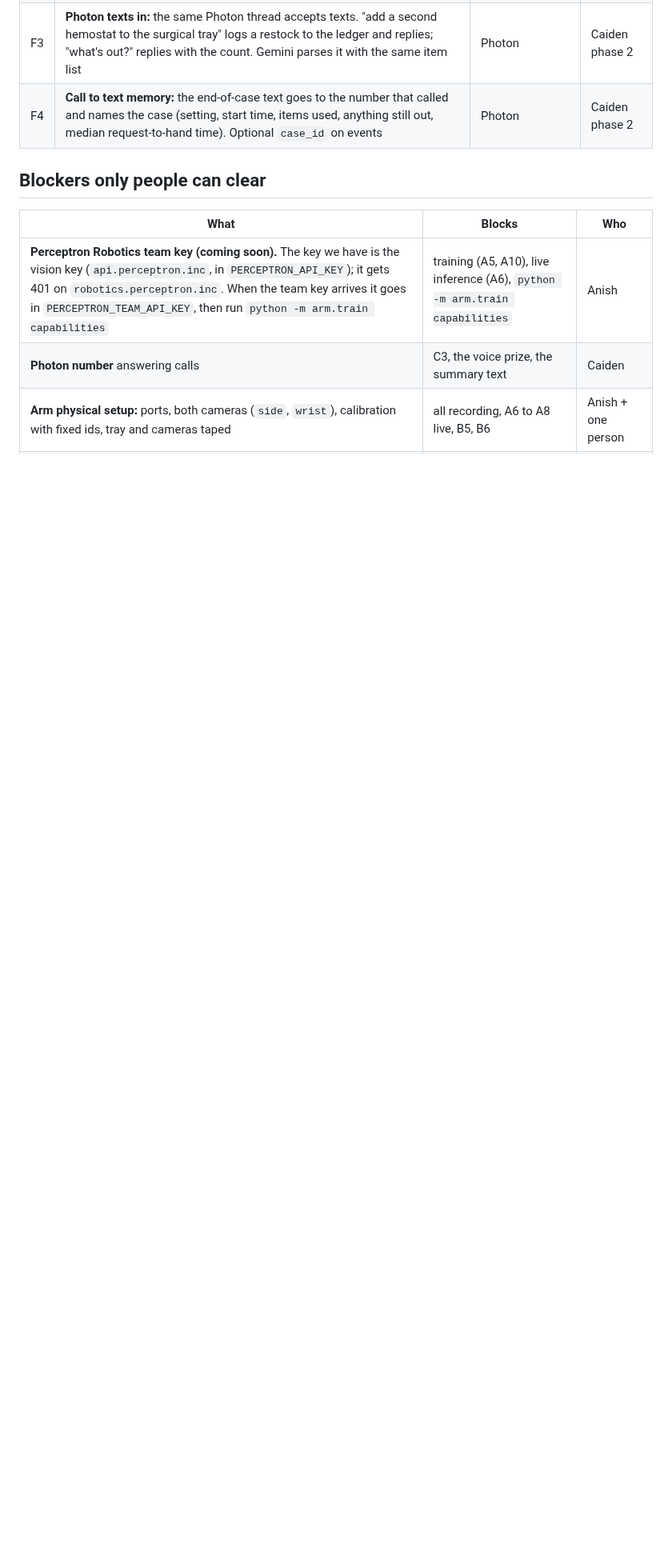
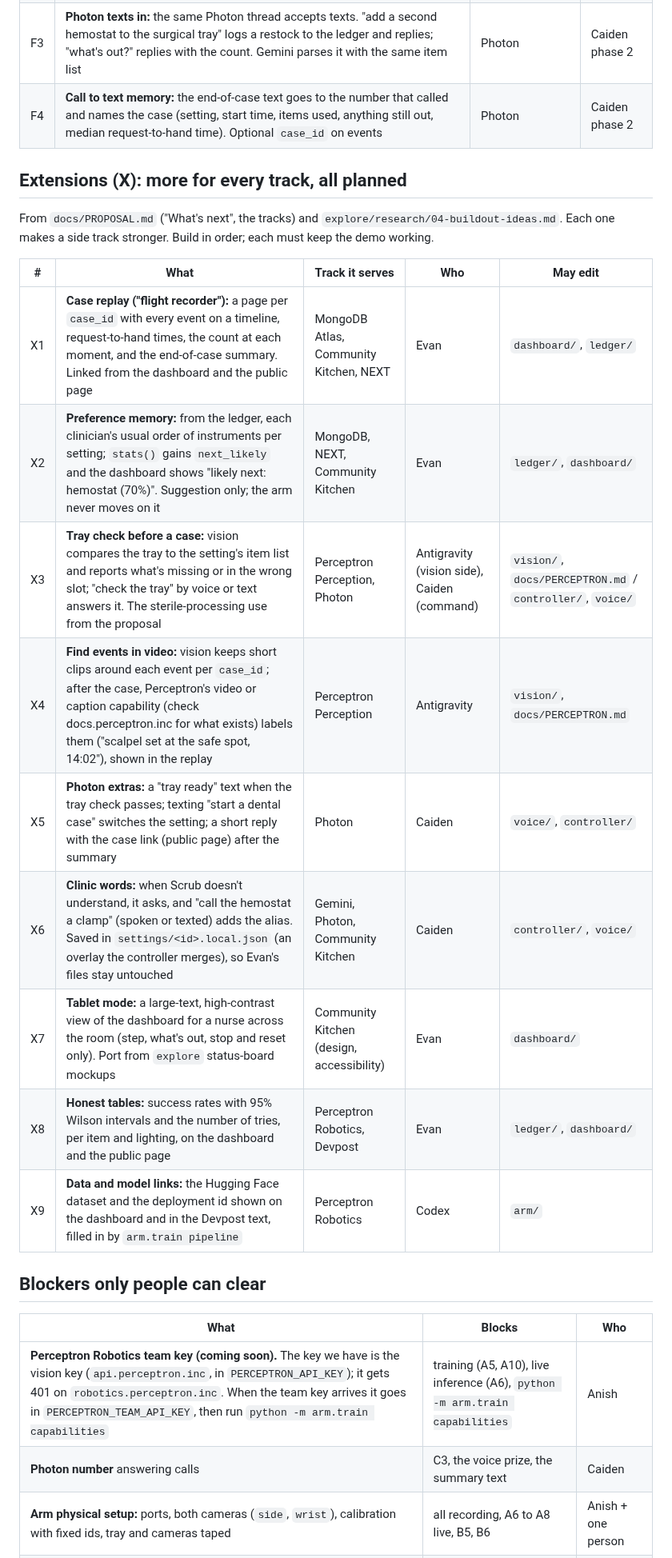
Before and after one commit to anish-agr/scrub, a Markdown page: docs/LEFT.md, the part around the change. Shown at 80% size. Drawn GitHub-style; blank space fills up the shorter version.

Commit message:
LEFT: extensions X1-X9 with owners and scopes
Co-Authored-By: Claude Opus 5.5 <noreply@anthropic.com>

```diff
--- a/docs/LEFT.md
+++ b/docs/LEFT.md
@@ -36,6 +36,22 @@ From `docs/PROPOSAL.md` (tracks section) and the demo. All of these are in the p
 | F2 | **Count from the camera:** "count" reconciles the controller's `out` list with the latest TrayState (empty slots plus the return spot) and says if they disagree. `GET /state` gains an optional `out_camera` field | Perceptron Perception | Caiden phase 2 |
 | F3 | **Photon texts in:** the same Photon thread accepts texts. "add a second hemostat to the surgical tray" logs a restock to the ledger and replies; "what's out?" replies with the count. Gemini parses it with the same item list | Photon | Caiden phase 2 |
 | F4 | **Call to text memory:** the end-of-case text goes to the number that called and names the case (setting, start time, items used, anything still out, median request-to-hand time). Optional `case_id` on events | Photon | Caiden phase 2 |
+
+## Extensions (X): more for every track, all planned
+
+From `docs/PROPOSAL.md` ("What's next", the tracks) and `explore/research/04-buildout-ideas.md`. Each one makes a side track stronger. Build in order; each must keep the demo working.
+
+| # | What | Track it serves | Who | May edit |
+| --- | --- | --- | --- | --- |
+| X1 | **Case replay ("flight recorder"):** a page per `case_id` with every event on a timeline, request-to-hand times, the count at each moment, and the end-of-case summary. Linked from the dashboard and the public page | MongoDB Atlas, Community Kitchen, NEXT | Evan | `dashboard/`, `ledger/` |
+| X2 | **Preference memory:** from the ledger, each clinician's usual order of instruments per setting; `stats()` gains `next_likely` and the dashboard shows "likely next: hemostat (70%)". Suggestion only; the arm never moves on it | MongoDB, NEXT, Community Kitchen | Evan | `ledger/`, `dashboard/` |
+| X3 | **Tray check before a case:** vision compares the tray to the setting's item list and reports what's missing or in the wrong slot; "check the tray" by voice or text answers it. The sterile-processing use from the proposal | Perceptron Perception, Photon | Antigravity (vision side), Caiden (command) | `vision/`, `docs/PERCEPTRON.md` / `controller/`, `voice/` |
+| X4 | **Find events in video:** vision keeps short clips around each event per `case_id`; after the case, Perceptron's video or caption capability (check docs.perceptron.inc for what exists) labels them ("scalpel set at the safe spot, 14:02"), shown in the replay | Perceptron Perception | Antigravity | `vision/`, `docs/PERCEPTRON.md` |
+| X5 | **Photon extras:** a "tray ready" text when the tray check passes; texting "start a dental case" switches the setting; a short reply with the case link (public page) after the summary | Photon | Caiden | `voice/`, `controller/` |
+| X6 | **Clinic words:** when Scrub doesn't understand, it asks, and "call the hemostat a clamp" (spoken or texted) adds the alias. Saved in `settings/<id>.local.json` (an overlay the controller merges), so Evan's files stay untouched | Gemini, Photon, Community Kitchen | Caiden | `controller/`, `voice/` |
+| X7 | **Tablet mode:** a large-text, high-contrast view of the dashboard for a nurse across the room (step, what's out, stop and reset only). Port from `explore` status-board mockups | Community Kitchen (design, accessibility) | Evan | `dashboard/` |
+| X8 | **Honest tables:** success rates with 95% Wilson intervals and the number of tries, per item and lighting, on the dashboard and the public page | Perceptron Robotics, Devpost | Evan | `ledger/`, `dashboard/` |
+| X9 | **Data and model links:** the Hugging Face dataset and the deployment id shown on the dashboard and in the Devpost text, filled in by `arm.train pipeline` | Perceptron Robotics | Codex | `arm/` |
 
 ## Blockers only people can clear
 
```
